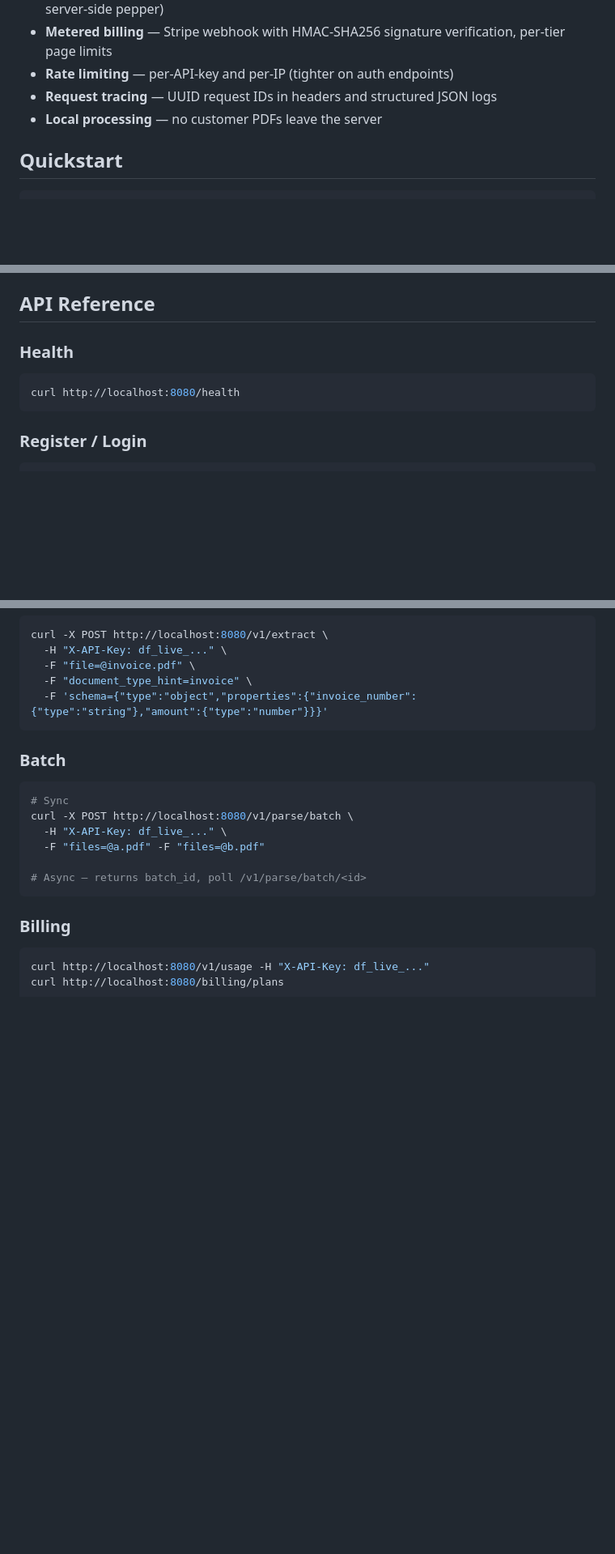
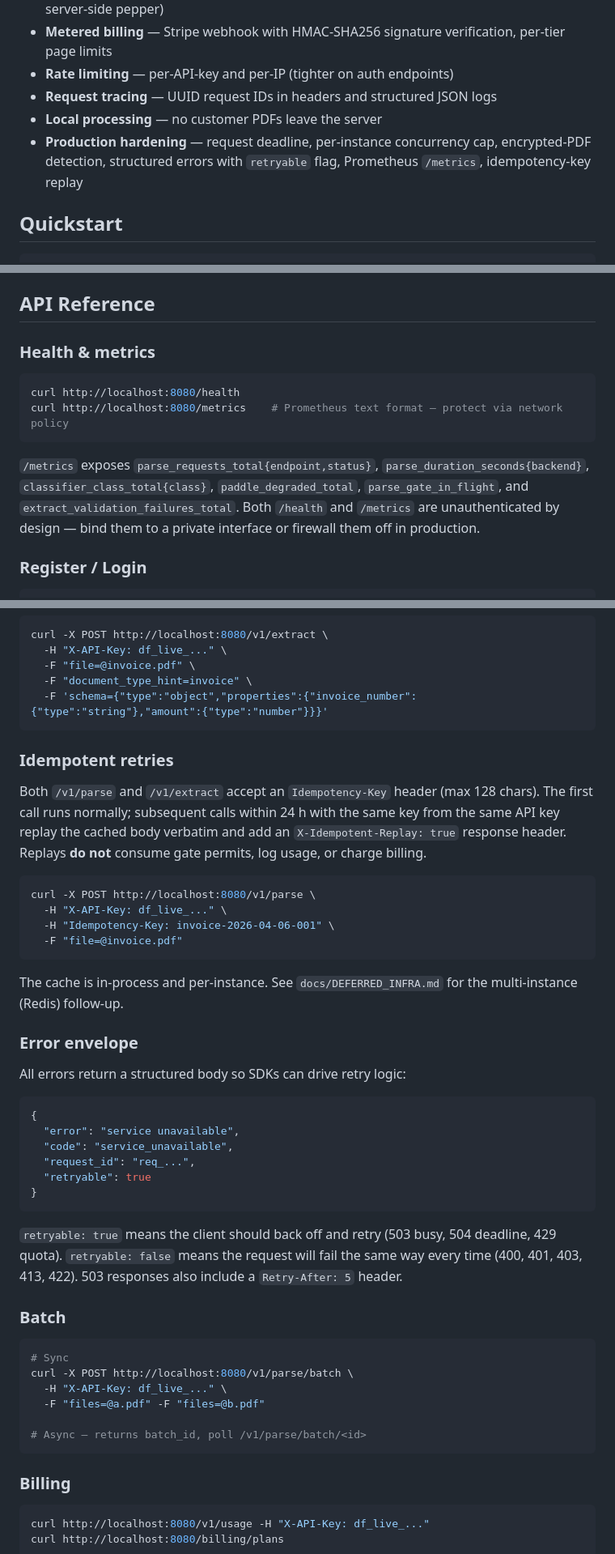
Before and after one commit to victorrps/jasmine, a Markdown page: README.md, 3 parts joined by grey strips. Shown at 81% size. GitHub-like rendering; blank space fills up the shorter version.

````diff
--- a/README.md
+++ b/README.md
@@ -15,6 +15,7 @@ PDF data extraction API — structured, LLM-ready output from any PDF in a singl
 - **Rate limiting** — per-API-key and per-IP (tighter on auth endpoints)
 - **Request tracing** — UUID request IDs in headers and structured JSON logs
 - **Local processing** — no customer PDFs leave the server
+- **Production hardening** — request deadline, per-instance concurrency cap, encrypted-PDF detection, structured errors with `retryable` flag, Prometheus `/metrics`, idempotency-key replay
 
 ## Quickstart
 
@@ -70,10 +71,18 @@ Requirements: Python 3.9–3.12 with `python3-venv` installed.
 
 ## API Reference
 
-### Health
+### Health & metrics
 ```bash
 curl http://localhost:8080/health
+curl http://localhost:8080/metrics    # Prometheus text format — protect via network policy
 ```
+
+`/metrics` exposes `parse_requests_total{endpoint,status}`,
+`parse_duration_seconds{backend}`, `classifier_class_total{class}`,
+`paddle_degraded_total`, `parse_gate_in_flight`, and
+`extract_validation_failures_total`. Both `/health` and `/metrics` are
+unauthenticated by design — bind them to a private interface or
+firewall them off in production.
 
 ### Register / Login
 ```bash
@@ -140,6 +149,42 @@ curl -X POST http://localhost:8080/v1/extract \
   -F 'schema={"type":"object","properties":{"invoice_number":{"type":"string"},"amount":{"type":"number"}}}'
 ```
 
+### Idempotent retries
+
+Both `/v1/parse` and `/v1/extract` accept an `Idempotency-Key` header
+(max 128 chars). The first call runs normally; subsequent calls within
+24 h with the same key from the same API key replay the cached body
+verbatim and add an `X-Idempotent-Replay: true` response header. Replays
+**do not** consume gate permits, log usage, or charge billing.
+
+```bash
+curl -X POST http://localhost:8080/v1/parse \
+  -H "X-API-Key: df_live_..." \
+  -H "Idempotency-Key: invoice-2026-04-06-001" \
+  -F "file=@invoice.pdf"
+```
+
+The cache is in-process and per-instance. See
+`docs/DEFERRED_INFRA.md` for the multi-instance (Redis) follow-up.
+
+### Error envelope
+
+All errors return a structured body so SDKs can drive retry logic:
+
+```json
+{
+  "error": "service unavailable",
+  "code": "service_unavailable",
+  "request_id": "req_...",
+  "retryable": true
+}
+```
+
+`retryable: true` means the client should back off and retry (503
+busy, 504 deadline, 429 quota). `retryable: false` means the request
+will fail the same way every time (400, 401, 403, 413, 422). 503
+responses also include a `Retry-After: 5` header.
+
 ### Batch
 ```bash
 # Sync
````
Also changed, not shown: other parts of README.md (+21 -0 lines), docs/DEFERRED_INFRA.md (added, +129 -0 lines).
